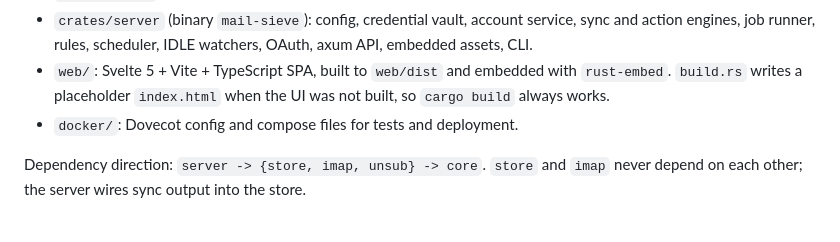
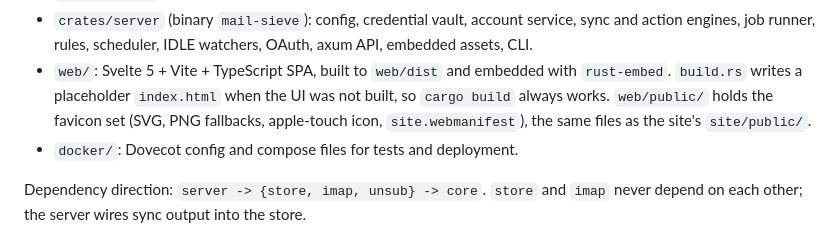
Before and after one commit to pmqueiroz/mail-sieve, a Markdown page: .refs/architecture.md, the part around the change. Drawn GitHub-style.

```diff
--- a/.refs/architecture.md
+++ b/.refs/architecture.md
@@ -61,6 +61,9 @@ Cargo workspace producing one binary, plus a Svelte SPA embedded into it.
 - `web/`: Svelte 5 + Vite + TypeScript SPA, built to `web/dist` and embedded
   with `rust-embed`. `build.rs` writes a placeholder `index.html` when the
   UI was not built, so `cargo build` always works.
+  `web/public/` holds the favicon set (SVG, PNG fallbacks, apple-touch
+  icon, `site.webmanifest`), the same files as the site's
+  `site/public/`.
 - `docker/`: Dovecot config and compose files for tests and deployment.
 
 Dependency direction: `server -> {store, imap, unsub} -> core`. `store` and
```
Also changed, not shown: .refs/website.md (+5 -1 lines).
